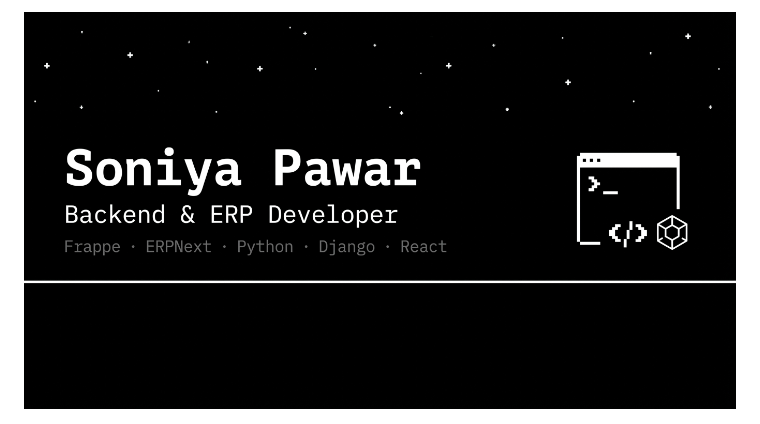
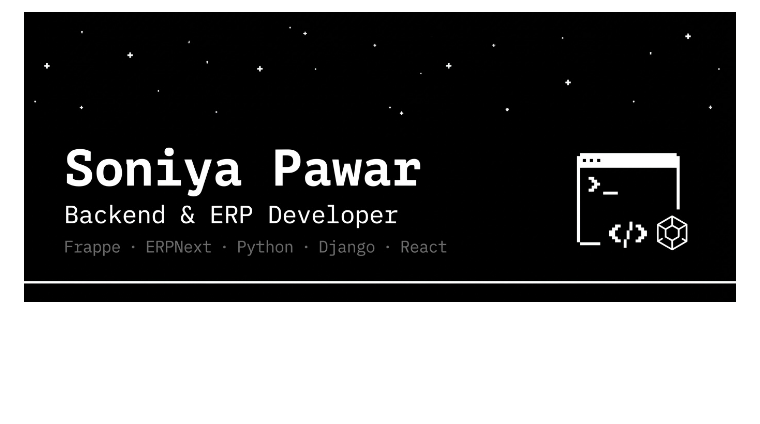
Before and after one commit to Soniya-09/Soniya-09, a Markdown page: README.md, the part around one of its changes. Rendered like a GitHub page; pictures changed too: banner-v3.jpg (added); blank space fills up the shorter version.

```diff
--- a/README.md
+++ b/README.md
@@ -1,5 +1,5 @@
 <p align="center">
-  <img src="./banner-v2.jpg" alt="Soniya Pawar — Backend & ERP Developer" width="100%" />
+  <img src="./banner-v3.jpg" alt="Soniya Pawar — Backend & ERP Developer" width="100%" />
 </p>
 
 <p align="center">
```
Also changed, not shown: other parts of README.md (+15 -3 lines).
